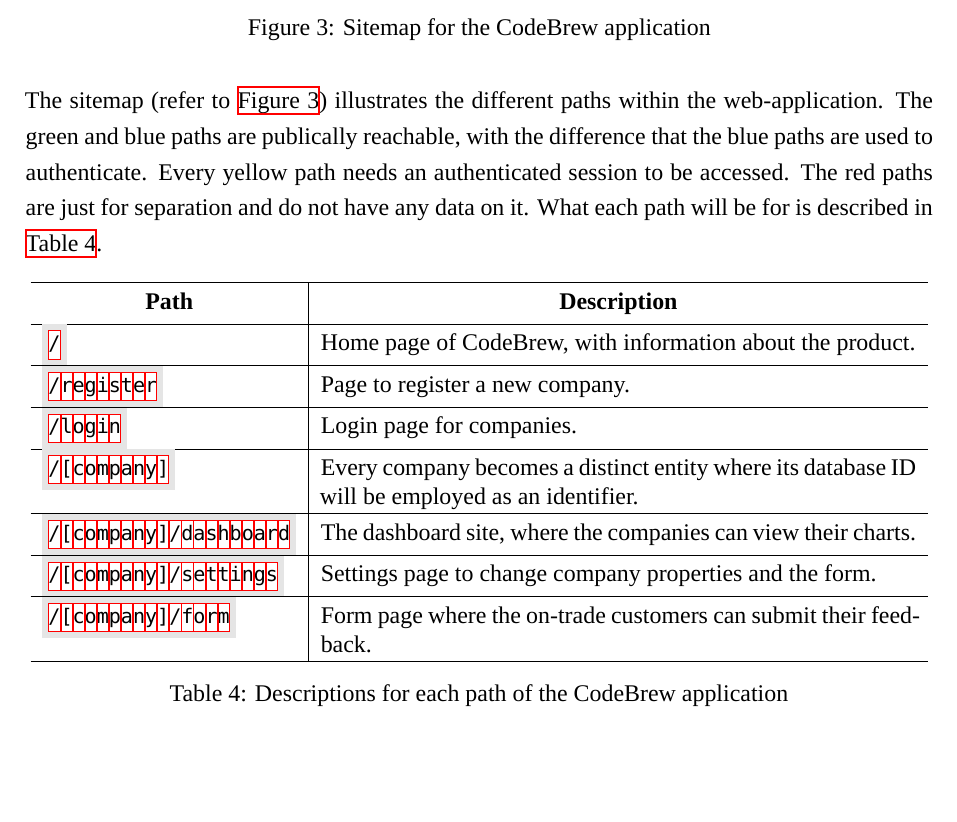
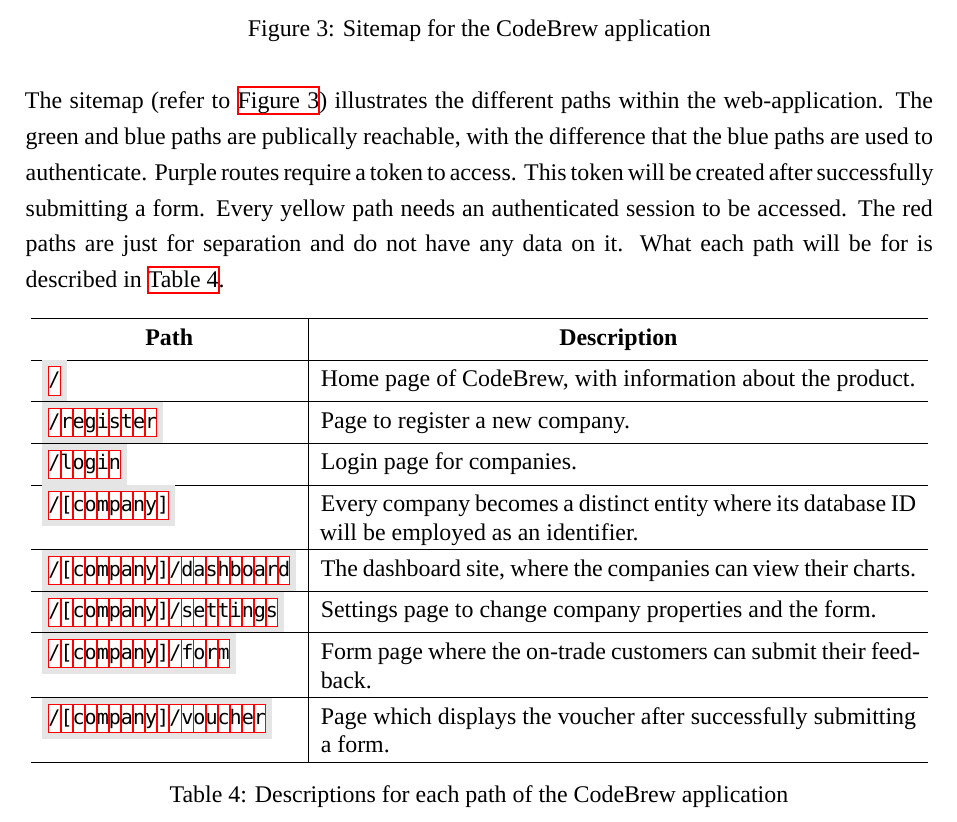
Before and after one commit to Svenum/CodeBrew, a LaTeX problem sheet (Assignment/Assignment.tex): part of page 16 of 16, cut so that both start at the same text, the shorter picture padded with empty space. Compiled offline with XeLaTeX; a missing font is replaced by an installed copy or a similar font.

Commit message:
chore: add /voucher endpoint to sitemap

```diff
--- a/Assignment/Assignment.tex
+++ b/Assignment/Assignment.tex
@@ -496,6 +496,8 @@
 
 The sitemap (refer to \autoref{fig:sitemap}) illustrates the different paths within the web-application.
 The green and blue paths are publically reachable, with the difference that the blue paths are used to authenticate.
+Purple routes require a token to access.
+This token will be created after successfully submitting a form.
 Every yellow path needs an authenticated session to be accessed.
 The red paths are just for separation and do not have any data on it.
 What each path will be for is described in \autoref{tbl:sitemap}.
@@ -520,6 +522,8 @@
 		\hline
 		\ts{/[company]/form}      & Form page where the on-trade customers can submit their feedback.                                \\
 		\hline
+		\ts{/[company]/voucher}   & Page which displays the voucher after successfully submitting a form.                            \\
+		\hline
 	\end{tabular}
 	\caption{Descriptions for each path of the CodeBrew application}
 	\label{tbl:sitemap}
```
Also changed, not shown: Assignment/images/sitemap.drawio.png.
